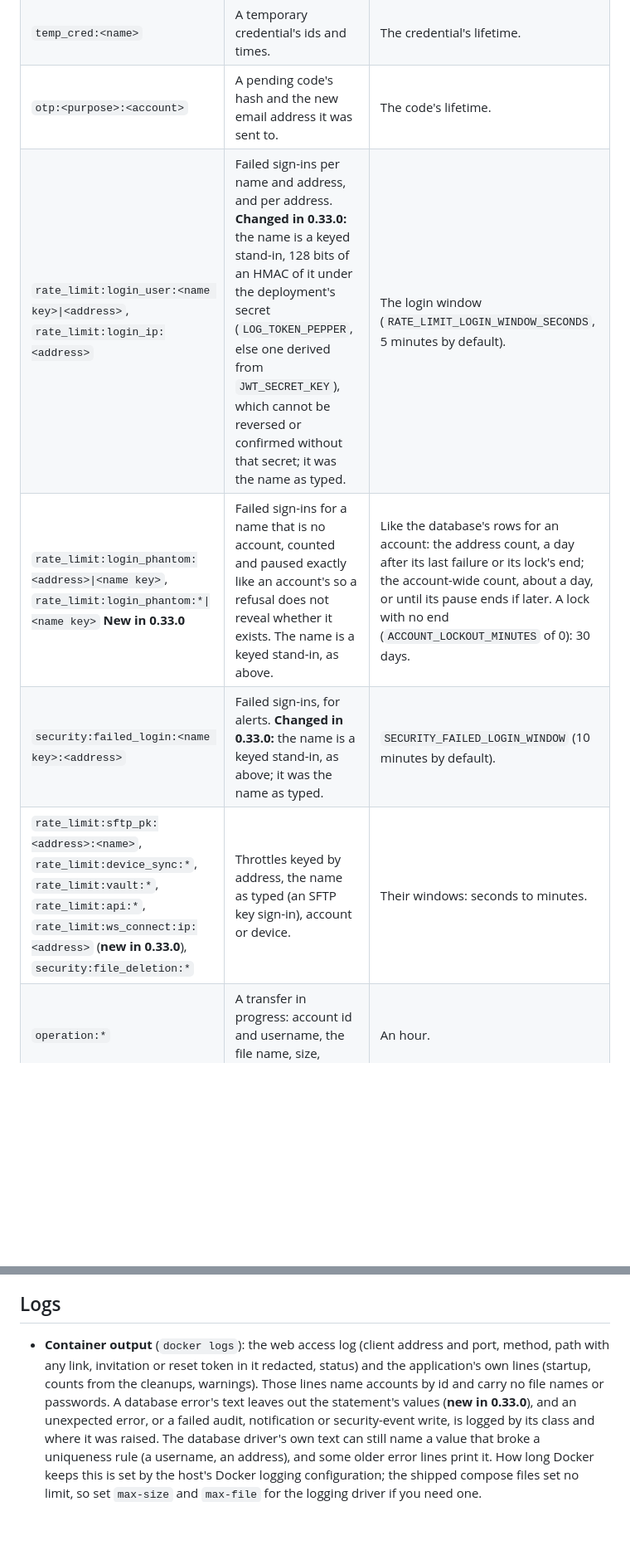
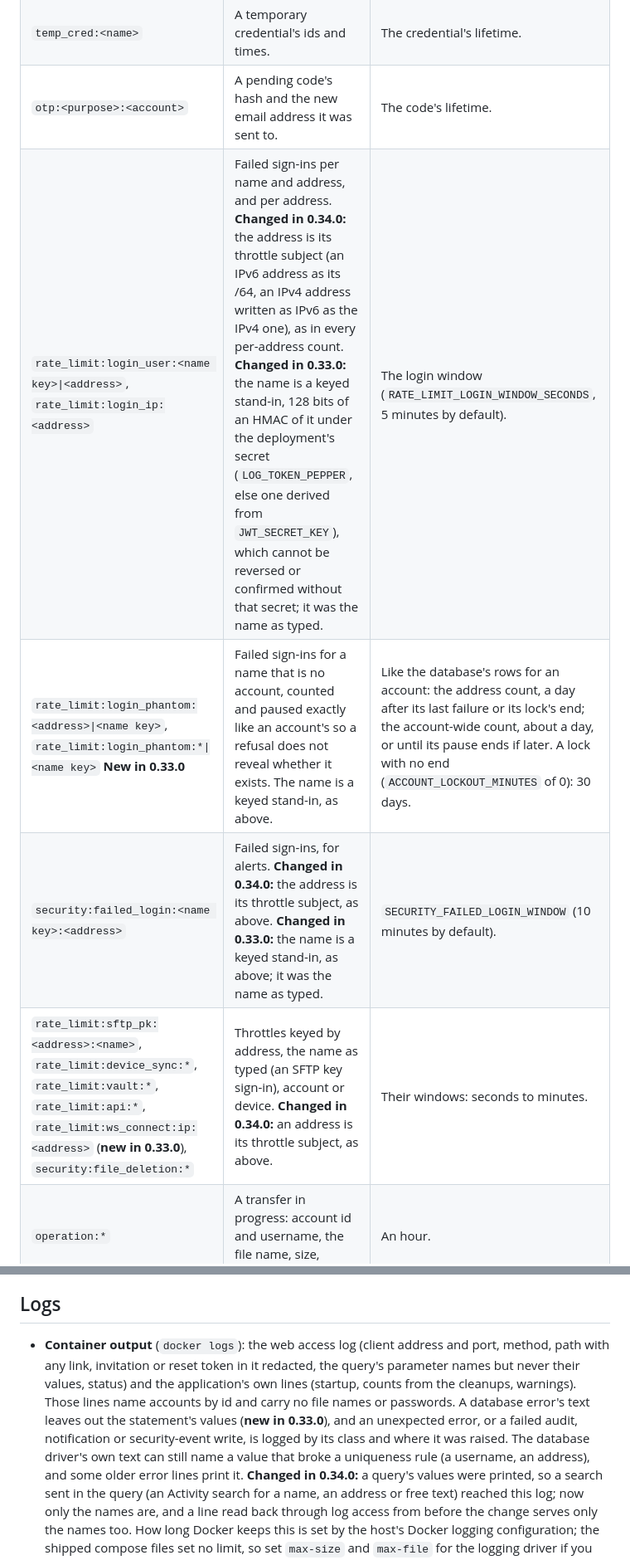
Before and after one commit to DockVault/vault, a Markdown page: docs/data-inventory.md, 2 parts joined by grey strips. Shown at 83% size. GitHub-like rendering; blank space fills up the shorter version.

Commit message:
Say in the data inventory how addresses are counted and what an access line holds
Every per-address count keeps the address's throttle subject (an IPv6
address as its /64, an IPv4 address written as IPv6 as the IPv4 one), and
the web access log prints a query's parameter names, never their values.

```diff
--- a/docs/data-inventory.md
+++ b/docs/data-inventory.md
@@ -211,10 +211,10 @@ In memory only with the shipped compose files. Every key below expires on its ow
 | `session:*`, `denylist:session:*` | A session token's hash with its session and account id; ended sessions. | 30 minutes; a token's remaining life. |
 | `temp_cred:<name>` | A temporary credential's ids and times. | The credential's lifetime. |
 | `otp:<purpose>:<account>` | A pending code's hash and the new email address it was sent to. | The code's lifetime. |
-| `rate_limit:login_user:<name key>\|<address>`, `rate_limit:login_ip:<address>` | Failed sign-ins per name and address, and per address. **Changed in 0.33.0:** the name is a keyed stand-in, 128 bits of an HMAC of it under the deployment's secret (`LOG_TOKEN_PEPPER`, else one derived from `JWT_SECRET_KEY`), which cannot be reversed or confirmed without that secret; it was the name as typed. | The login window (`RATE_LIMIT_LOGIN_WINDOW_SECONDS`, 5 minutes by default). |
+| `rate_limit:login_user:<name key>\|<address>`, `rate_limit:login_ip:<address>` | Failed sign-ins per name and address, and per address. **Changed in 0.34.0:** the address is its throttle subject (an IPv6 address as its /64, an IPv4 address written as IPv6 as the IPv4 one), as in every per-address count. **Changed in 0.33.0:** the name is a keyed stand-in, 128 bits of an HMAC of it under the deployment's secret (`LOG_TOKEN_PEPPER`, else one derived from `JWT_SECRET_KEY`), which cannot be reversed or confirmed without that secret; it was the name as typed. | The login window (`RATE_LIMIT_LOGIN_WINDOW_SECONDS`, 5 minutes by default). |
 | `rate_limit:login_phantom:<address>\|<name key>`, `rate_limit:login_phantom:*\|<name key>` **New in 0.33.0** | Failed sign-ins for a name that is no account, counted and paused exactly like an account's so a refusal does not reveal whether it exists. The name is a keyed stand-in, as above. | Like the database's rows for an account: the address count, a day after its last failure or its lock's end; the account-wide count, about a day, or until its pause ends if later. A lock with no end (`ACCOUNT_LOCKOUT_MINUTES` of 0): 30 days. |
-| `security:failed_login:<name key>:<address>` | Failed sign-ins, for alerts. **Changed in 0.33.0:** the name is a keyed stand-in, as above; it was the name as typed. | `SECURITY_FAILED_LOGIN_WINDOW` (10 minutes by default). |
-| `rate_limit:sftp_pk:<address>:<name>`, `rate_limit:device_sync:*`, `rate_limit:vault:*`, `rate_limit:api:*`, `rate_limit:ws_connect:ip:<address>` (**new in 0.33.0**), `security:file_deletion:*` | Throttles keyed by address, the name as typed (an SFTP key sign-in), account or device. | Their windows: seconds to minutes. |
+| `security:failed_login:<name key>:<address>` | Failed sign-ins, for alerts. **Changed in 0.34.0:** the address is its throttle subject, as above. **Changed in 0.33.0:** the name is a keyed stand-in, as above; it was the name as typed. | `SECURITY_FAILED_LOGIN_WINDOW` (10 minutes by default). |
+| `rate_limit:sftp_pk:<address>:<name>`, `rate_limit:device_sync:*`, `rate_limit:vault:*`, `rate_limit:api:*`, `rate_limit:ws_connect:ip:<address>` (**new in 0.33.0**), `security:file_deletion:*` | Throttles keyed by address, the name as typed (an SFTP key sign-in), account or device. **Changed in 0.34.0:** an address is its throttle subject, as above. | Their windows: seconds to minutes. |
 | `operation:*` | A transfer in progress: account id and username, the file name, size, progress. | An hour. |
 | Upload markers | A same-name upload in progress: the member's id and the name, encrypted. | 5 minutes by default. |
 | `device_reuse_alert:<device>` | That an alert was raised for a device. | An hour. |
@@ -237,12 +237,16 @@ files except to serve them, and cannot read zero-knowledge ones.
 ## Logs
 
 - **Container output** (`docker logs`): the web access log (client address and port, method, path
-  with any link, invitation or reset token in it redacted, status) and the application's own lines
+  with any link, invitation or reset token in it redacted, the query's parameter names but never their
+  values, status) and the application's own lines
   (startup, counts from the cleanups, warnings). Those lines name accounts by id and carry no file
   names or passwords. A database error's text leaves out the statement's values (**new in 0.33.0**),
   and an unexpected error, or a failed audit, notification or security-event write, is logged by its
   class and where it was raised. The database driver's own text can still name a value that broke a
-  uniqueness rule (a username, an address), and some older error lines print it. How long Docker
+  uniqueness rule (a username, an address), and some older error lines print it. **Changed in 0.34.0:**
+  a query's values were printed, so a search sent in the query (an Activity search for a name, an
+  address or free text) reached this log; now only the names are, and a line read back through log
+  access from before the change serves only the names too. How long Docker
   keeps this is set by the host's Docker logging
   configuration; the shipped compose files set no limit, so set `max-size` and `max-file` for the
   logging driver if you need one.
```
Also changed, not shown: other parts of docs/data-inventory.md (+1 -1 lines).
